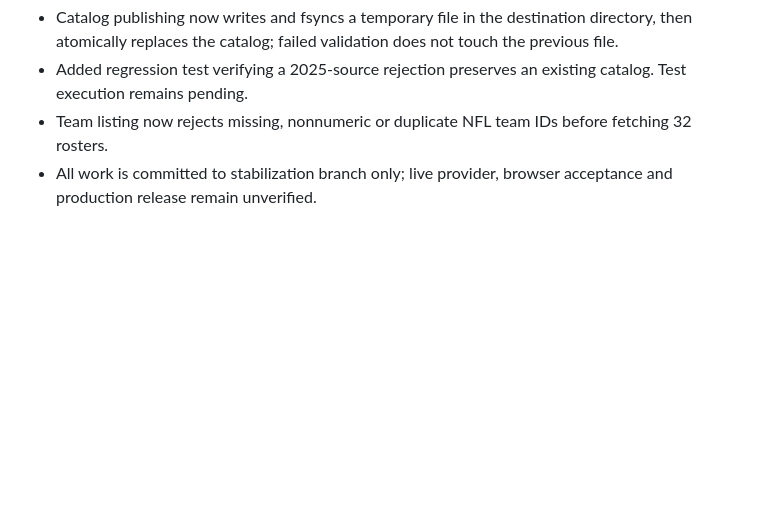
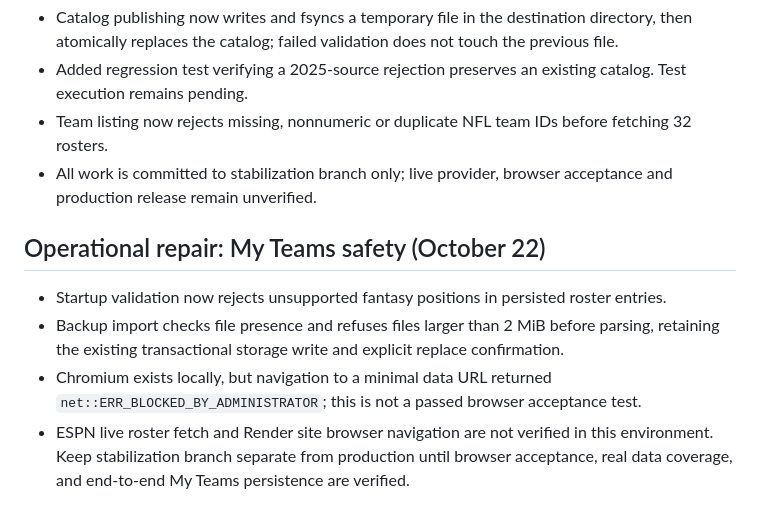
Before and after one commit to goldstandardbros/fantasy-desk, a Markdown page: STABILIZATION_ACCEPTANCE.md, the part around the change. Drawn GitHub-style; blank space fills up the shorter version.

Commit message:
Record My Teams safety repairs and browser testing environment blocker

```diff
--- a/STABILIZATION_ACCEPTANCE.md
+++ b/STABILIZATION_ACCEPTANCE.md
@@ -92,3 +92,9 @@ Monday and Thursday integration audits check GitHub/Render drift, ESPN/NFL fresh
 - Added regression test verifying a 2025-source rejection preserves an existing catalog. Test execution remains pending.
 - Team listing now rejects missing, nonnumeric or duplicate NFL team IDs before fetching 32 rosters.
 - All work is committed to stabilization branch only; live provider, browser acceptance and production release remain unverified.
+
+## Operational repair: My Teams safety (October 22)
+- Startup validation now rejects unsupported fantasy positions in persisted roster entries.
+- Backup import checks file presence and refuses files larger than 2 MiB before parsing, retaining the existing transactional storage write and explicit replace confirmation.
+- Chromium exists locally, but navigation to a minimal data URL returned `net::ERR_BLOCKED_BY_ADMINISTRATOR`; this is not a passed browser acceptance test.
+- ESPN live roster fetch and Render site browser navigation are not verified in this environment. Keep stabilization branch separate from production until browser acceptance, real data coverage, and end-to-end My Teams persistence are verified.
```
